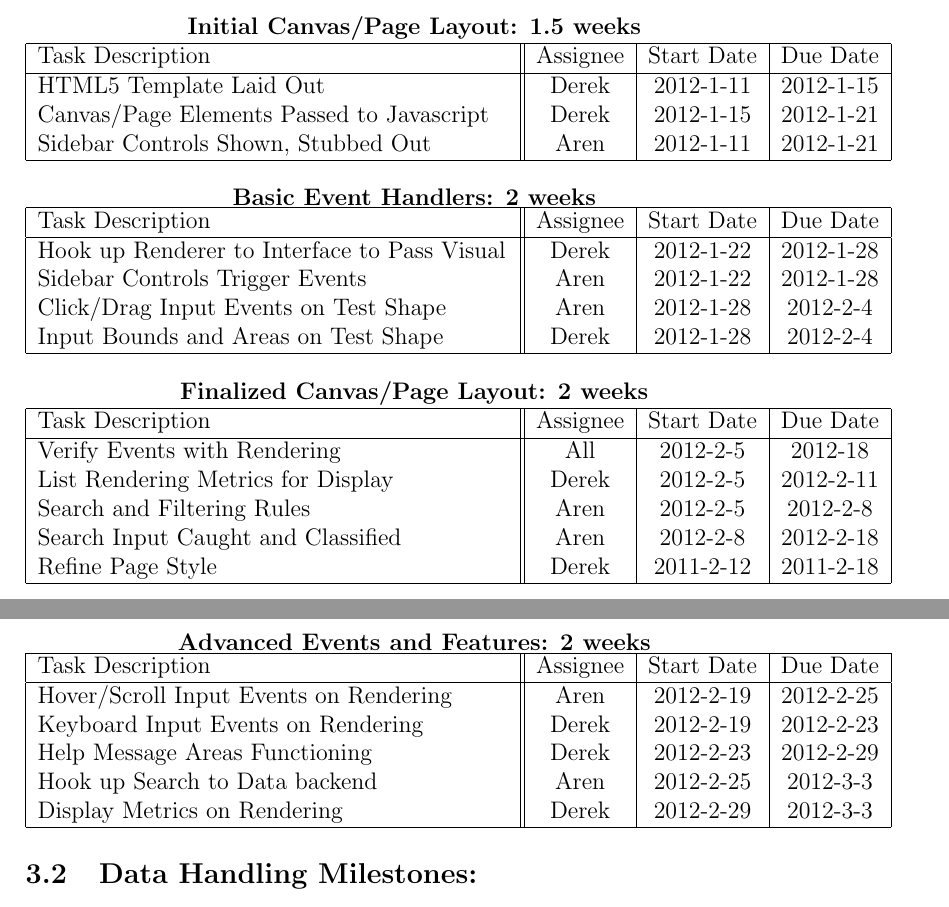
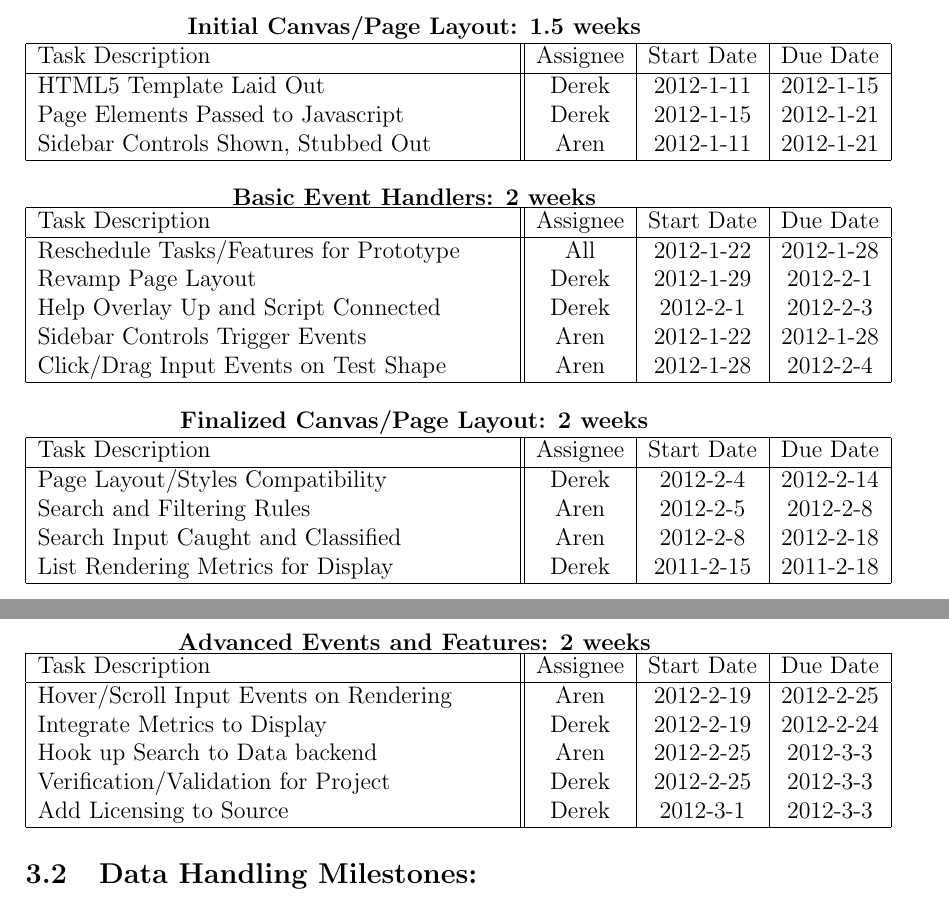
Before and after one commit to PSU-CAPSTONE-BEEEEEES/Tellagence, a LaTeX document (doc/ProjectPlan.tex): two parts of pages 6 and 7 of 11, joined at a grey line, cut so that both start at the same text. Compiled offline with pdfLaTeX.

Commit message:
changed interface tasks to reflect recent reschedule
this better suits the needs of the project based on
the prototype timeline and what we now know about
making proper time estimates on tasks.

```diff
--- a/doc/ProjectPlan.tex
+++ b/doc/ProjectPlan.tex
@@ -86,7 +86,7 @@ The milestones sync diagram describes how we synchronize the 3 milestones togeth
       Task Description & Assignee & Start Date & Due Date \\
       \hline
 	    HTML5 Template Laid Out & Derek & 2012-1-11 & 2012-1-15 \\
-	    Canvas/Page Elements Passed to Javascript & Derek & 2012-1-15 & 2012-1-21 \\
+	    Page Elements Passed to Javascript & Derek & 2012-1-15 & 2012-1-21 \\
 	    Sidebar Controls Shown, Stubbed Out & Aren & 2012-1-11 & 2012-1-21 \\
       \hline
     \end{tabular}
@@ -98,10 +98,11 @@ The milestones sync diagram describes how we synchronize the 3 milestones togeth
       \hline
       Task Description & Assignee & Start Date & Due Date \\
       \hline
-	    Hook up Renderer to Interface to Pass Visual & Derek & 2012-1-22 & 2012-1-28 \\
+	    Reschedule Tasks/Features for Prototype & All & 2012-1-22 & 2012-1-28 \\
+	    Revamp Page Layout & Derek & 2012-1-29 & 2012-2-1 \\
+	    Help Overlay Up and Script Connected & Derek & 2012-2-1 & 2012-2-3 \\
  	    Sidebar Controls Trigger Events & Aren & 2012-1-22 & 2012-1-28 \\
 	    Click/Drag Input Events on Test Shape & Aren & 2012-1-28 & 2012-2-4 \\
-	    Input Bounds and Areas on Test Shape & Derek & 2012-1-28 & 2012-2-4 \\
       \hline
     \end{tabular}
   \end{center}
@@ -112,11 +113,10 @@ The milestones sync diagram describes how we synchronize the 3 milestones togeth
       \hline
       Task Description & Assignee & Start Date & Due Date \\
       \hline
-	    Verify Events with Rendering & All & 2012-2-5 & 2012-18 \\
-	    List Rendering Metrics for Display & Derek & 2012-2-5 & 2012-2-11 \\
+	    Page Layout/Styles Compatibility & Derek & 2012-2-4 & 2012-2-14 \\
 	    Search and Filtering Rules & Aren & 2012-2-5 & 2012-2-8 \\
 	    Search Input Caught and Classified & Aren & 2012-2-8 & 2012-2-18 \\
-		Refine Page Style & Derek & 2011-2-12 & 2011-2-18 \\
+		List Rendering Metrics for Display & Derek & 2011-2-15 & 2011-2-18 \\
       \hline
     \end{tabular}
   \end{center}
@@ -128,10 +128,10 @@ The milestones sync diagram describes how we synchronize the 3 milestones togeth
       Task Description & Assignee & Start Date & Due Date \\
       \hline
 	    Hover/Scroll Input Events on Rendering & Aren & 2012-2-19 & 2012-2-25 \\
-	    Keyboard Input Events on Rendering & Derek & 2012-2-19 & 2012-2-23 \\
-	    Help Message Areas Functioning & Derek & 2012-2-23 & 2012-2-29 \\
+	    Integrate Metrics to Display & Derek & 2012-2-19 & 2012-2-24 \\
 	    Hook up Search to Data backend & Aren & 2012-2-25 & 2012-3-3 \\
-	    Display Metrics on Rendering & Derek & 2012-2-29 & 2012-3-3 \\
+	    Verification/Validation for Project & Derek & 2012-2-25 & 2012-3-3 \\
+        Add Licensing to Source & Derek & 2012-3-1 & 2012-3-3 \\
       \hline
     \end{tabular}
   \end{center}
```
